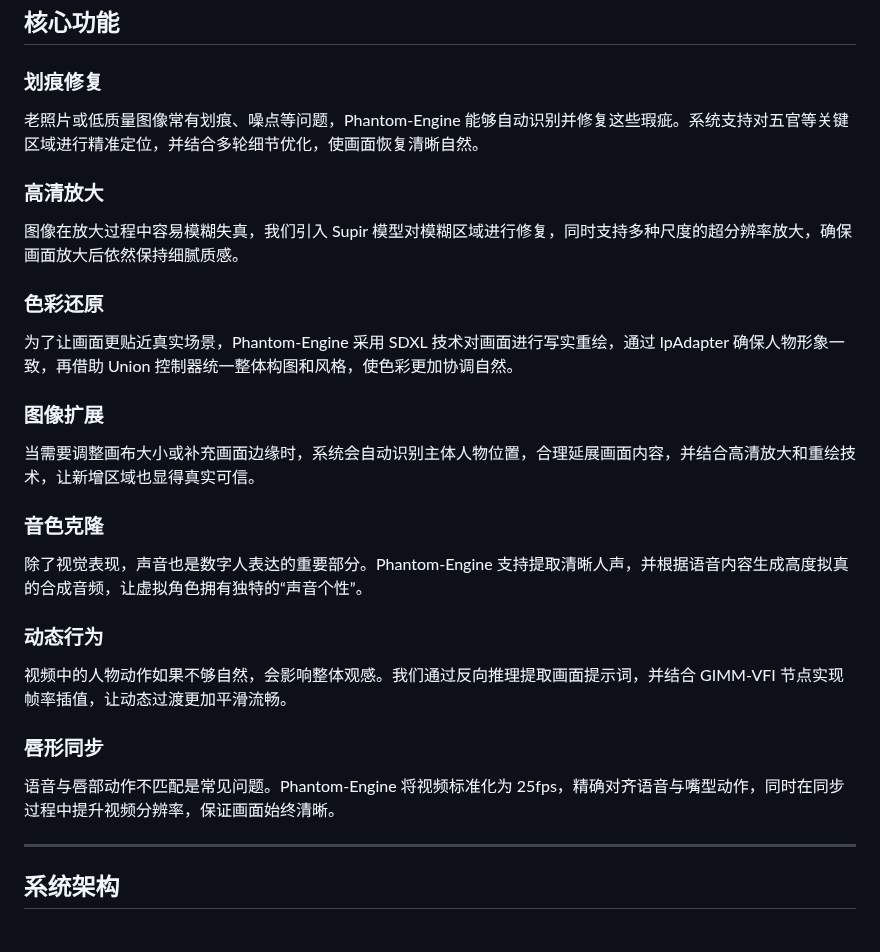
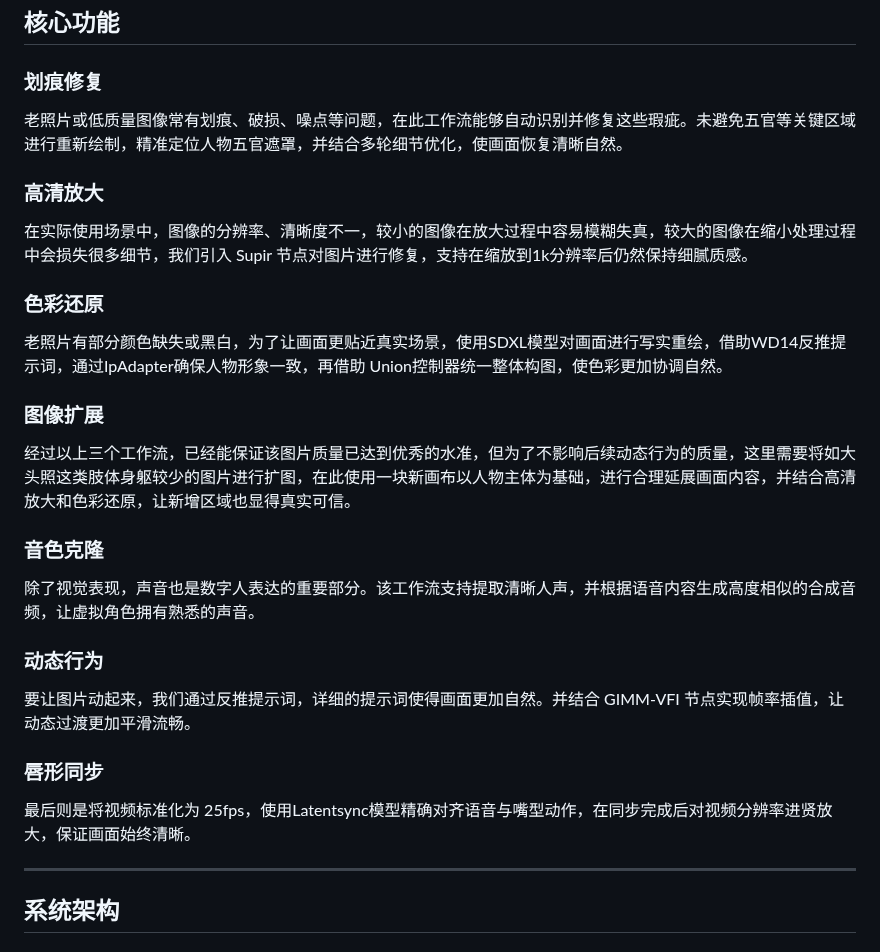
Before and after one commit to AzureSkyler/Phantom-Engine, a Markdown page: README.md, the part around the change. Drawn GitHub-style.

Commit message:
"优化文档描述，修正图像处理与音视频工作流细节说明"

```diff
--- a/README.md
+++ b/README.md
@@ -9,25 +9,25 @@ Phantom-Engine 是一款基于 ComfyUI 构建的图像与音视频处理工具
 ## 核心功能
 
 ### 划痕修复
-老照片或低质量图像常有划痕、噪点等问题，Phantom-Engine 能够自动识别并修复这些瑕疵。系统支持对五官等关键区域进行精准定位，并结合多轮细节优化，使画面恢复清晰自然。
+老照片或低质量图像常有划痕、破损、噪点等问题，在此工作流能够自动识别并修复这些瑕疵。未避免五官等关键区域进行重新绘制，精准定位人物五官遮罩，并结合多轮细节优化，使画面恢复清晰自然。
 
 ### 高清放大
-图像在放大过程中容易模糊失真，我们引入 Supir 模型对模糊区域进行修复，同时支持多种尺度的超分辨率放大，确保画面放大后依然保持细腻质感。
+在实际使用场景中，图像的分辨率、清晰度不一，较小的图像在放大过程中容易模糊失真，较大的图像在缩小处理过程中会损失很多细节，我们引入 Supir 节点对图片进行修复，支持在缩放到1k分辨率后仍然保持细腻质感。
 
 ### 色彩还原
-为了让画面更贴近真实场景，Phantom-Engine 采用 SDXL 技术对画面进行写实重绘，通过 IpAdapter 确保人物形象一致，再借助 Union 控制器统一整体构图和风格，使色彩更加协调自然。
+老照片有部分颜色缺失或黑白，为了让画面更贴近真实场景，使用SDXL模型对画面进行写实重绘，借助WD14反推提示词，通过IpAdapter确保人物形象一致，再借助 Union控制器统一整体构图，使色彩更加协调自然。
 
 ### 图像扩展
-当需要调整画布大小或补充画面边缘时，系统会自动识别主体人物位置，合理延展画面内容，并结合高清放大和重绘技术，让新增区域也显得真实可信。
+经过以上三个工作流，已经能保证该图片质量已达到优秀的水准，但为了不影响后续动态行为的质量，这里需要将如大头照这类肢体身躯较少的图片进行扩图，在此使用一块新画布以人物主体为基础，进行合理延展画面内容，并结合高清放大和色彩还原，让新增区域也显得真实可信。
 
 ### 音色克隆
-除了视觉表现，声音也是数字人表达的重要部分。Phantom-Engine 支持提取清晰人声，并根据语音内容生成高度拟真的合成音频，让虚拟角色拥有独特的“声音个性”。
+除了视觉表现，声音也是数字人表达的重要部分。该工作流支持提取清晰人声，并根据语音内容生成高度相似的合成音频，让虚拟角色拥有熟悉的声音。
 
 ### 动态行为
-视频中的人物动作如果不够自然，会影响整体观感。我们通过反向推理提取画面提示词，并结合 GIMM-VFI 节点实现帧率插值，让动态过渡更加平滑流畅。
+要让图片动起来，我们通过反推提示词，详细的提示词使得画面更加自然。并结合 GIMM-VFI 节点实现帧率插值，让动态过渡更加平滑流畅。
 
 ### 唇形同步
-语音与唇部动作不匹配是常见问题。Phantom-Engine 将视频标准化为 25fps，精确对齐语音与嘴型动作，同时在同步过程中提升视频分辨率，保证画面始终清晰。
+最后则是将视频标准化为 25fps，使用Latentsync模型精确对齐语音与嘴型动作，在同步完成后对视频分辨率进贤放大，保证画面始终清晰。
 
 ---
 
```
